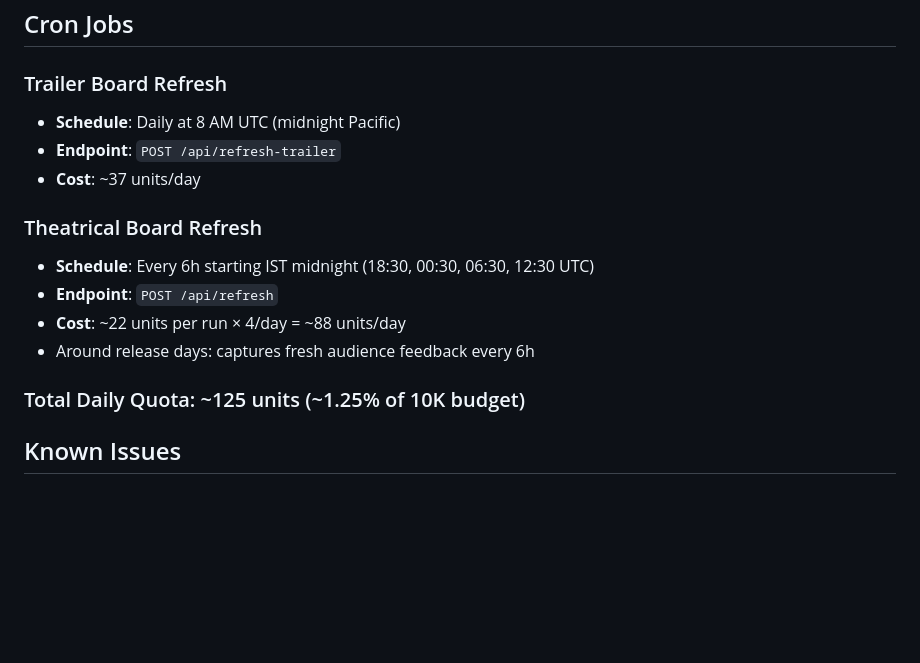
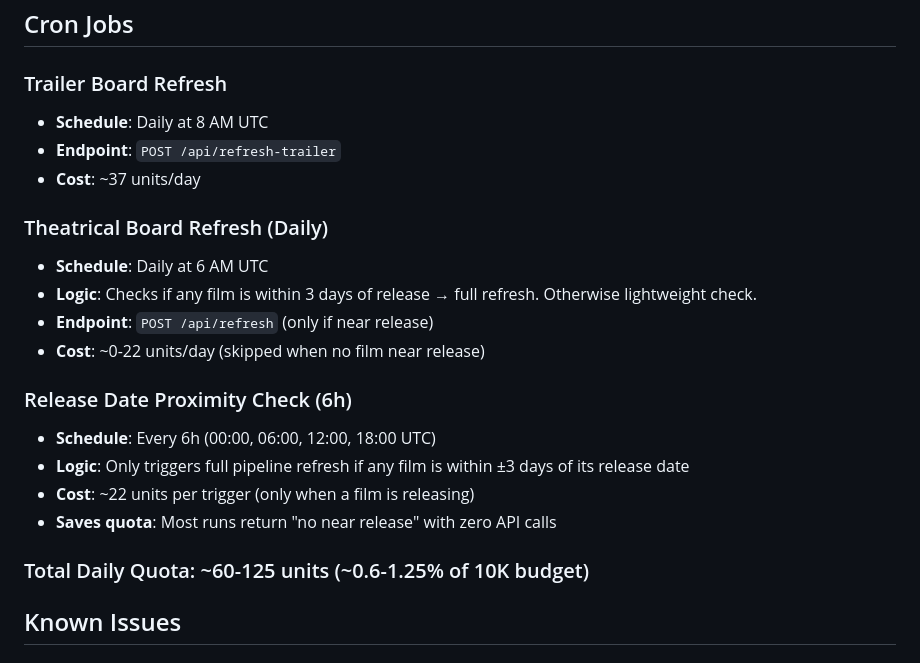
Before and after one commit to tharunsuresh-code/movies-vibe-dashboard, a Markdown page: AGENTS.md, the part around the change. Rendered like a GitHub page; blank space fills up the shorter version.

Commit message:
Update AGENTS.md: smart cron schedule (daily + release-date 6h check)

```diff
--- a/AGENTS.md
+++ b/AGENTS.md
@@ -98,17 +98,23 @@ This generalizes well around release dates — lots of new comments → frequent
 ## Cron Jobs
 
 ### Trailer Board Refresh
-- **Schedule**: Daily at 8 AM UTC (midnight Pacific)
+- **Schedule**: Daily at 8 AM UTC
 - **Endpoint**: `POST /api/refresh-trailer`
 - **Cost**: ~37 units/day
 
-### Theatrical Board Refresh
-- **Schedule**: Every 6h starting IST midnight (18:30, 00:30, 06:30, 12:30 UTC)
-- **Endpoint**: `POST /api/refresh`
-- **Cost**: ~22 units per run × 4/day = ~88 units/day
-- Around release days: captures fresh audience feedback every 6h
+### Theatrical Board Refresh (Daily)
+- **Schedule**: Daily at 6 AM UTC
+- **Logic**: Checks if any film is within 3 days of release → full refresh. Otherwise lightweight check.
+- **Endpoint**: `POST /api/refresh` (only if near release)
+- **Cost**: ~0-22 units/day (skipped when no film near release)
 
-### Total Daily Quota: ~125 units (~1.25% of 10K budget)
+### Release Date Proximity Check (6h)
+- **Schedule**: Every 6h (00:00, 06:00, 12:00, 18:00 UTC)
+- **Logic**: Only triggers full pipeline refresh if any film is within ±3 days of its release date
+- **Cost**: ~22 units per trigger (only when a film is releasing)
+- **Saves quota**: Most runs return "no near release" with zero API calls
+
+### Total Daily Quota: ~60-125 units (~0.6-1.25% of 10K budget)
 
 ## Known Issues
 
```
